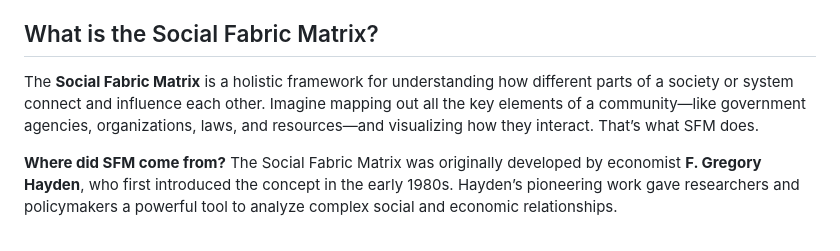
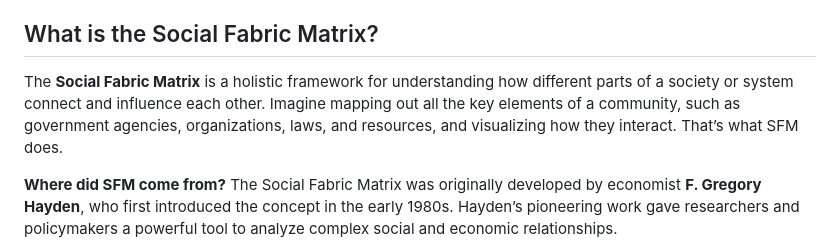
Before and after one commit to garrickdabbs/SFM-Graph-Service, a Markdown page: docs/WhatIsTheSocialFabricMatrixGraphServiceProject.md, the part around the change. GitHub-like rendering.

```diff
--- a/docs/WhatIsTheSocialFabricMatrixGraphServiceProject.md
+++ b/docs/WhatIsTheSocialFabricMatrixGraphServiceProject.md
@@ -4,7 +4,7 @@
 Hello! I am excited to share an innovative project that brings a powerful analytical approach from academia into the everyday toolkit of communities and changemakers. I’m developing the **Social Fabric Matrix (SFM) Graph Service**, an open-source web app that makes advanced systems analysis accessible to everyone.
 
 ## What is the Social Fabric Matrix?
-The **Social Fabric Matrix** is a holistic framework for understanding how different parts of a society or system connect and influence each other. Imagine mapping out all the key elements of a community—like government agencies, organizations, laws, and resources—and visualizing how they interact. That’s what SFM does.
+The **Social Fabric Matrix** is a holistic framework for understanding how different parts of a society or system connect and influence each other. Imagine mapping out all the key elements of a community, such as government agencies, organizations, laws, and resources, and visualizing how they interact. That’s what SFM does.
 
 **Where did SFM come from?** The Social Fabric Matrix was originally developed by economist **F. Gregory Hayden**, who first introduced the concept in the early 1980s. Hayden’s pioneering work gave researchers and policymakers a powerful tool to analyze complex social and economic relationships.
 
```
